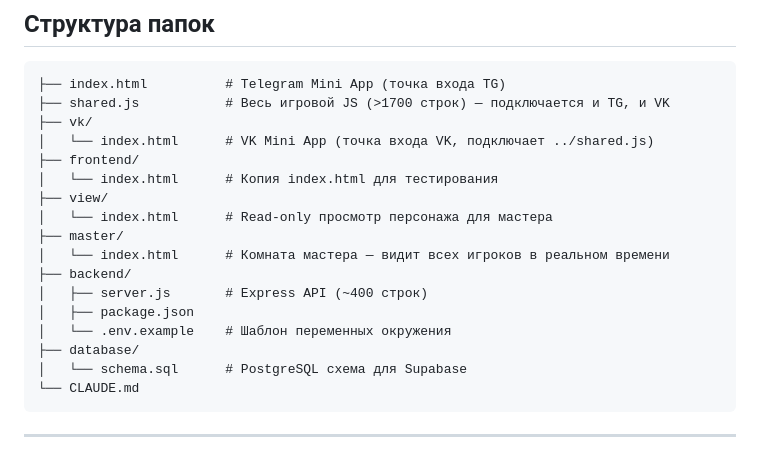
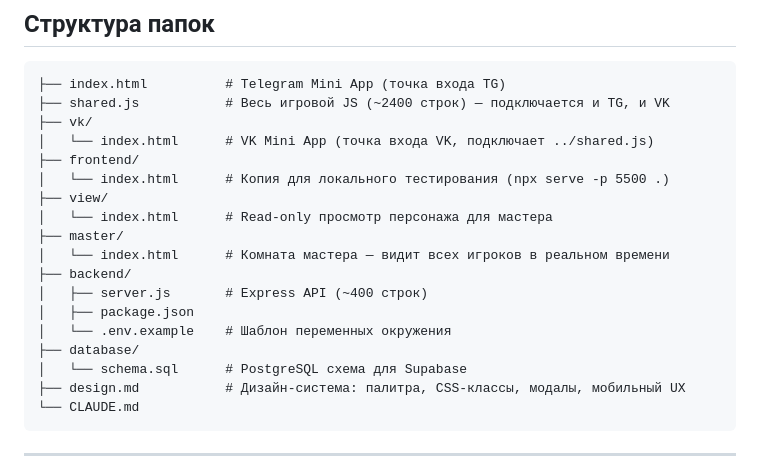
Before and after one commit to ISliMphotos/-, a Markdown page: CLAUDE.md, the part around one of its changes. Rendered like a GitHub page.

````diff
--- a/CLAUDE.md
+++ b/CLAUDE.md
@@ -24,11 +24,11 @@
 
 ```
 ├── index.html          # Telegram Mini App (точка входа TG)
-├── shared.js           # Весь игровой JS (>1700 строк) — подключается и TG, и VK
+├── shared.js           # Весь игровой JS (~2400 строк) — подключается и TG, и VK
 ├── vk/
 │   └── index.html      # VK Mini App (точка входа VK, подключает ../shared.js)
 ├── frontend/
-│   └── index.html      # Копия index.html для тестирования
+│   └── index.html      # Копия для локального тестирования (npx serve -p 5500 .)
 ├── view/
 │   └── index.html      # Read-only просмотр персонажа для мастера
 ├── master/
@@ -39,6 +39,7 @@
 │   └── .env.example    # Шаблон переменных окружения
 ├── database/
 │   └── schema.sql      # PostgreSQL схема для Supabase
+├── design.md           # Дизайн-система: палитра, CSS-классы, модалы, мобильный UX
 └── CLAUDE.md
 ```
 
````
Also changed, not shown: other parts of CLAUDE.md (+21 -16 lines), design.md (added, +221 -0 lines).
